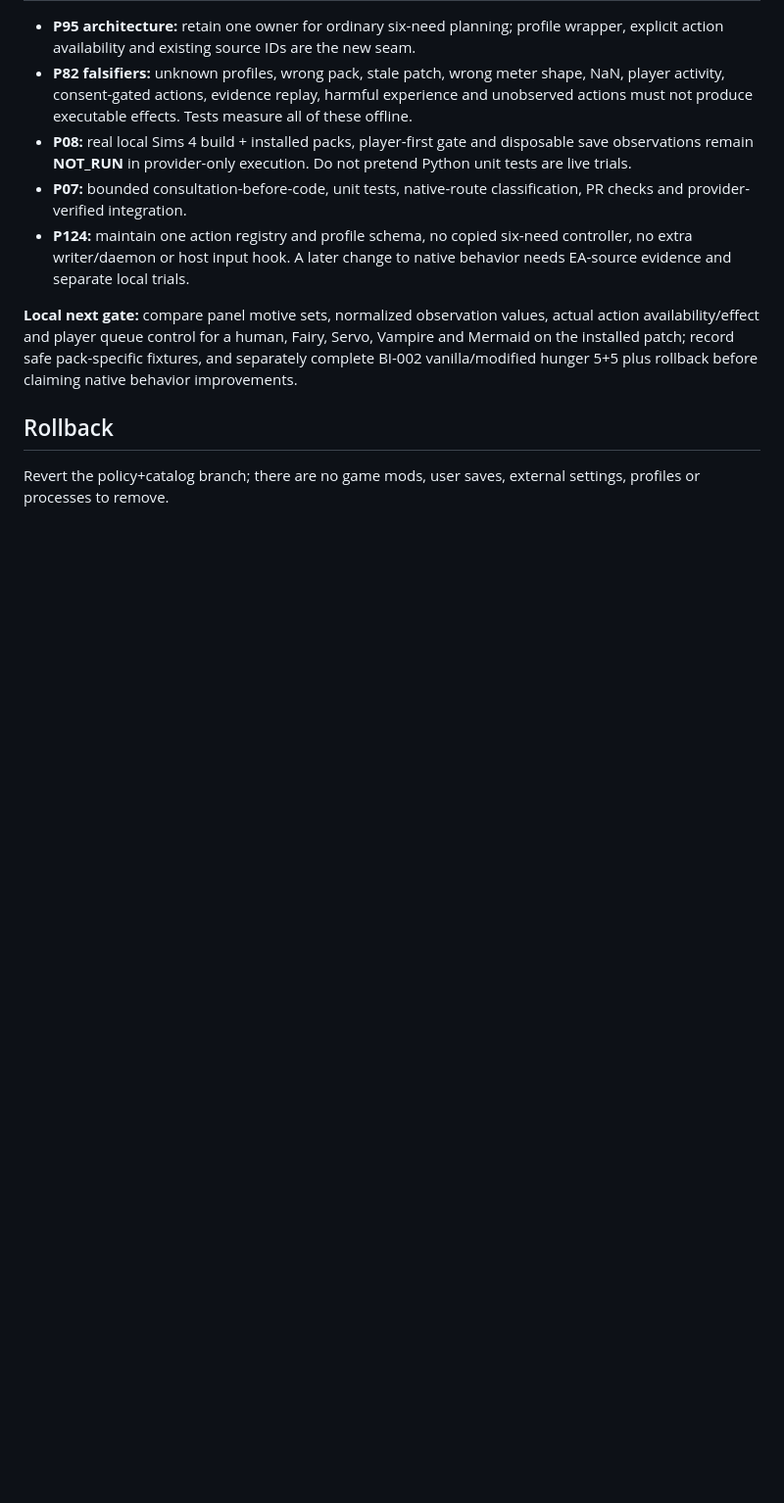
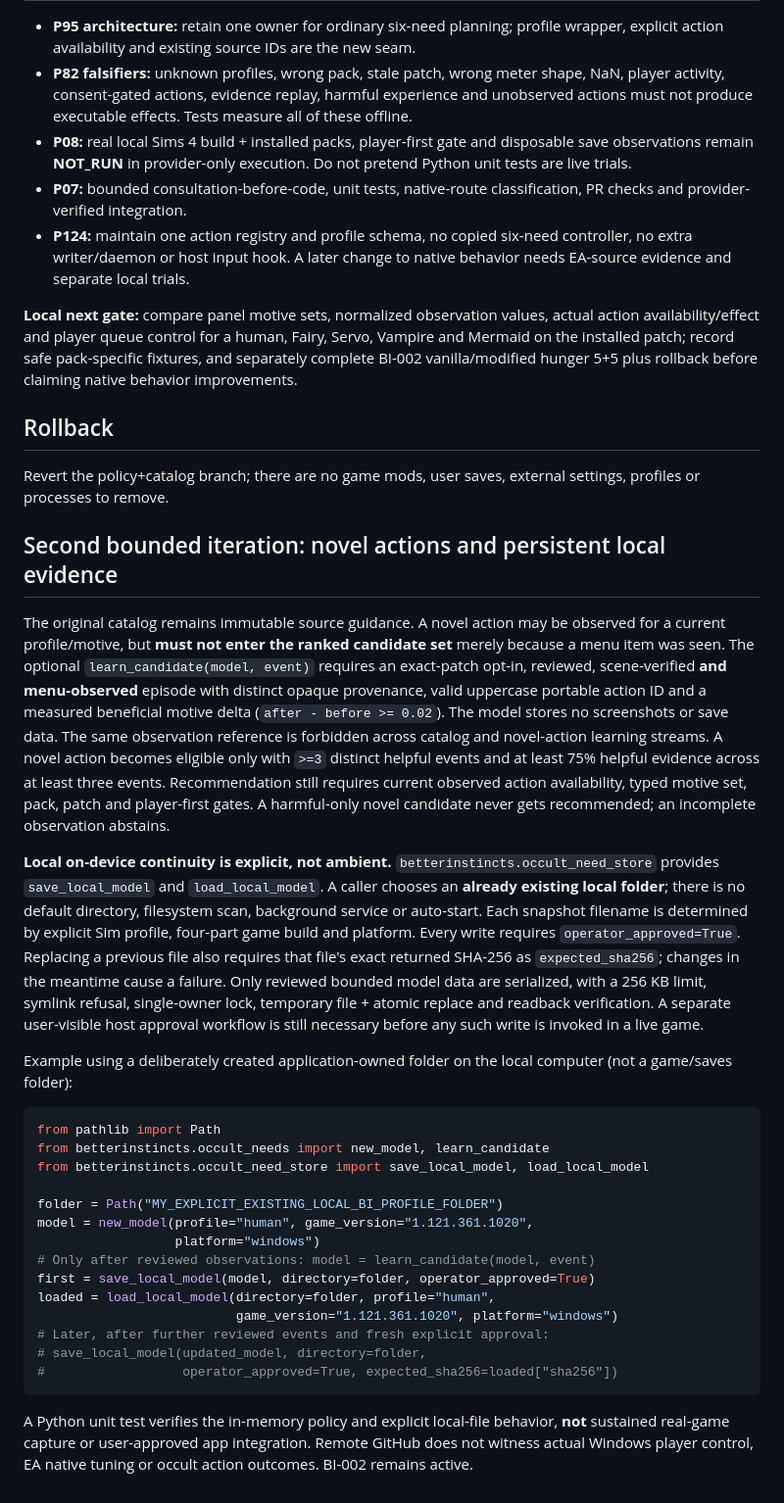
Before and after one commit to EndeavorEverlasting/BetterInstincts, a Markdown page: docs/OCCULT_NEEDS.md, the part around the change. Shown at 98% size. Drawn GitHub-style; blank space fills up the shorter version.

Commit message:
docs(needs): specify opt-in novel action promotion and durable local evidence

````diff
--- a/docs/OCCULT_NEEDS.md
+++ b/docs/OCCULT_NEEDS.md
@@ -134,3 +134,57 @@ rollback before claiming native behavior improvements.
 
 Revert the policy+catalog branch; there are no game mods, user saves,
 external settings, profiles or processes to remove.
+
+## Second bounded iteration: novel actions and persistent local evidence
+
+The original catalog remains immutable source guidance. A novel action may be
+observed for a current profile/motive, but **must not enter the ranked candidate
+set** merely because a menu item was seen. The optional
+`learn_candidate(model, event)` requires an exact-patch opt-in, reviewed,
+scene-verified **and menu-observed** episode with distinct opaque provenance,
+valid uppercase portable action ID and a measured beneficial motive delta
+(`after - before >= 0.02`). The model stores no screenshots or save data.
+The same observation reference is forbidden across catalog and novel-action
+learning streams. A novel action becomes eligible only with `>=3` distinct
+helpful events and at least 75% helpful evidence across at least three events.
+Recommendation still requires current observed action availability, typed
+motive set, pack, patch and player-first gates. A harmful-only novel candidate
+never gets recommended; an incomplete observation abstains.
+
+**Local on-device continuity is explicit, not ambient.**
+`betterinstincts.occult_need_store` provides `save_local_model` and
+`load_local_model`. A caller chooses an **already existing local folder**;
+there is no default directory, filesystem scan, background service or
+auto-start. Each snapshot filename is determined by explicit Sim profile,
+four-part game build and platform. Every write requires
+`operator_approved=True`. Replacing a previous file also requires that
+file's exact returned SHA-256 as `expected_sha256`; changes in the meantime
+cause a failure. Only reviewed bounded model data are serialized, with a
+256 KB limit, symlink refusal, single-owner lock, temporary file + atomic
+replace and readback verification. A separate user-visible host approval
+workflow is still necessary before any such write is invoked in a live game.
+
+Example using a deliberately created application-owned folder on the local
+computer (not a game/saves folder):
+
+```python
+from pathlib import Path
+from betterinstincts.occult_needs import new_model, learn_candidate
+from betterinstincts.occult_need_store import save_local_model, load_local_model
+
+folder = Path("MY_EXPLICIT_EXISTING_LOCAL_BI_PROFILE_FOLDER")
+model = new_model(profile="human", game_version="1.121.361.1020",
+                  platform="windows")
+# Only after reviewed observations: model = learn_candidate(model, event)
+first = save_local_model(model, directory=folder, operator_approved=True)
+loaded = load_local_model(directory=folder, profile="human",
+                          game_version="1.121.361.1020", platform="windows")
+# Later, after further reviewed events and fresh explicit approval:
+# save_local_model(updated_model, directory=folder,
+#                  operator_approved=True, expected_sha256=loaded["sha256"])
+```
+
+A Python unit test verifies the in-memory policy and explicit local-file
+behavior, **not** sustained real-game capture or user-approved app integration.
+Remote GitHub does not witness actual Windows player control, EA native tuning
+or occult action outcomes. BI-002 remains active.
````
